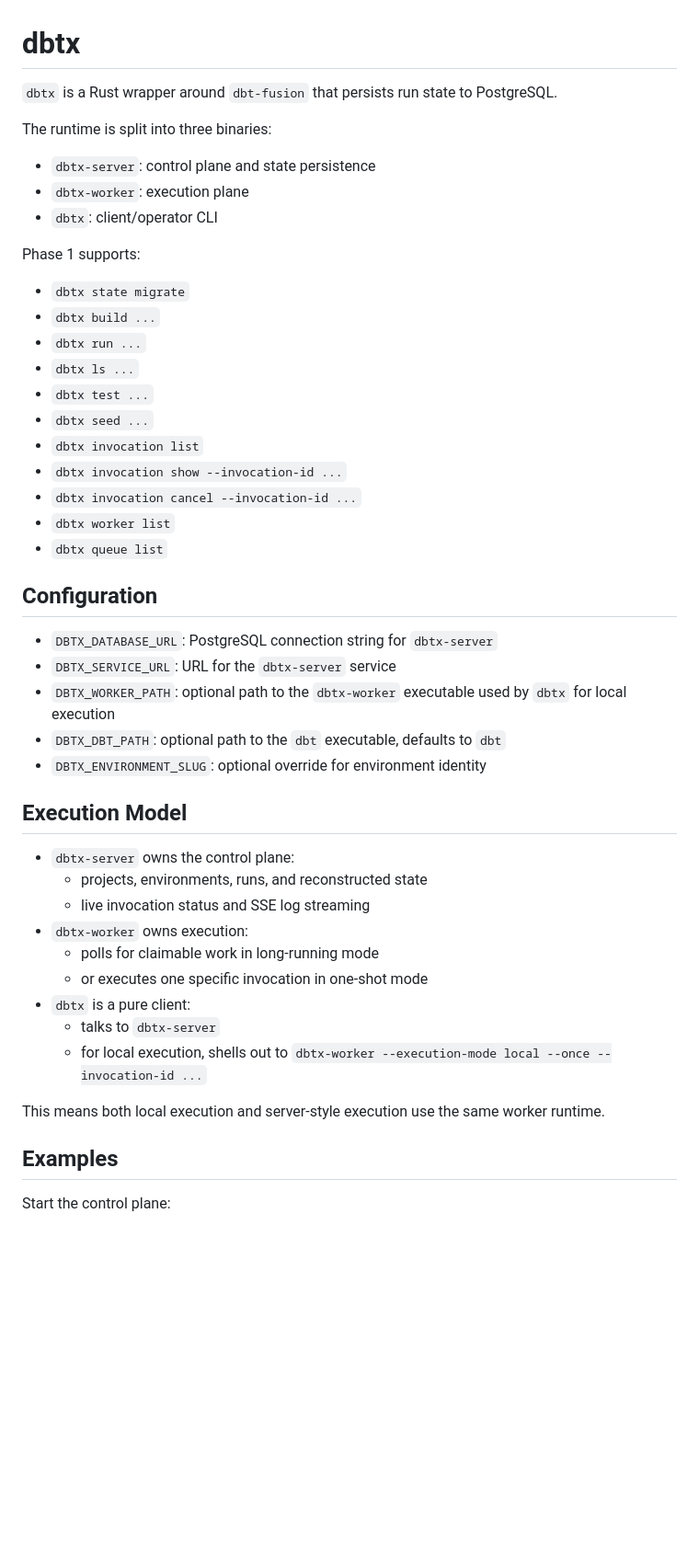
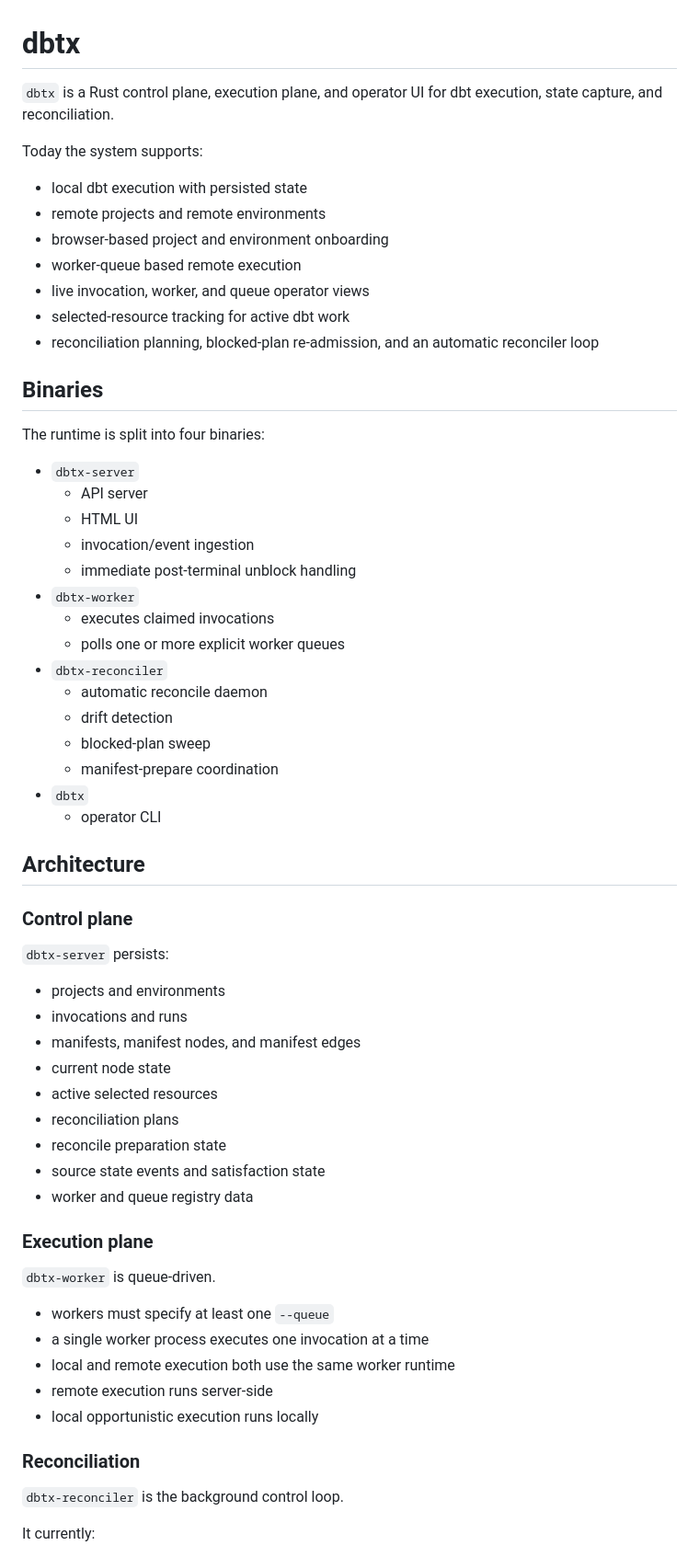
Before and after one commit to maxfirman/dbtx, a Markdown page: README.md, the part around one of its changes. Shown at 92% size. Rendered like a GitHub page; blank space fills up the shorter version.

Commit message:
Refresh project docs and agent guidance

```diff
--- a/README.md
+++ b/README.md
@@ -1,49 +1,66 @@
 # dbtx
 
-`dbtx` is a Rust wrapper around `dbt-fusion` that persists run state to PostgreSQL.
+`dbtx` is a Rust control plane, execution plane, and operator UI for dbt execution, state capture, and reconciliation.
 
-The runtime is split into three binaries:
+Today the system supports:
 
-- `dbtx-server`: control plane and state persistence
-- `dbtx-worker`: execution plane
-- `dbtx`: client/operator CLI
+- local dbt execution with persisted state
+- remote projects and remote environments
+- browser-based project and environment onboarding
+- worker-queue based remote execution
+- live invocation, worker, and queue operator views
+- selected-resource tracking for active dbt work
+- reconciliation planning, blocked-plan re-admission, and an automatic reconciler loop
 
-Phase 1 supports:
+## Binaries
 
-- `dbtx state migrate`
-- `dbtx build ...`
-- `dbtx run ...`
-- `dbtx ls ...`
-- `dbtx test ...`
-- `dbtx seed ...`
-- `dbtx invocation list`
-- `dbtx invocation show --invocation-id ...`
-- `dbtx invocation cancel --invocation-id ...`
-- `dbtx worker list`
-- `dbtx queue list`
+The runtime is split into four binaries:
 
-## Configuration
+- `dbtx-server`
+  - API server
+  - HTML UI
+  - invocation/event ingestion
+  - immediate post-terminal unblock handling
+- `dbtx-worker`
+  - executes claimed invocations
+  - polls one or more explicit worker queues
+- `dbtx-reconciler`
+  - automatic reconcile daemon
+  - drift detection
+  - blocked-plan sweep
+  - manifest-prepare coordination
+- `dbtx`
+  - operator CLI
 
-- `DBTX_DATABASE_URL`: PostgreSQL connection string for `dbtx-server`
-- `DBTX_SERVICE_URL`: URL for the `dbtx-server` service
-- `DBTX_WORKER_PATH`: optional path to the `dbtx-worker` executable used by `dbtx` for local execution
-- `DBTX_DBT_PATH`: optional path to the `dbt` executable, defaults to `dbt`
-- `DBTX_ENVIRONMENT_SLUG`: optional override for environment identity
+## Architecture
 
-## Execution Model
+### Control plane
 
-- `dbtx-server` owns the control plane:
-  - projects, environments, runs, and reconstructed state
-  - live invocation status and SSE log streaming
-- `dbtx-worker` owns execution:
-  - polls for claimable work in long-running mode
-  - or executes one specific invocation in one-shot mode
-- `dbtx` is a pure client:
-  - talks to `dbtx-server`
-  - for local execution, shells out to `dbtx-worker --execution-mode local --once --invocation-id ...`
+`dbtx-server` persists:
 
-This means both local execution and server-style execution use the same worker runtime.
+- projects and environments
+- invocations and runs
+- manifests, manifest nodes, and manifest edges
+- current node state
+- active selected resources
+- reconciliation plans
+- reconcile preparation state
+- source state events and satisfaction state
+- worker and queue registry data
 
-## Examples
+### Execution plane
 
-Start the control plane:
+`dbtx-worker` is queue-driven.
+
+- workers must specify at least one `--queue`
+- a single worker process executes one invocation at a time
+- local and remote execution both use the same worker runtime
+- remote execution runs server-side
+- local opportunistic execution runs locally
+
+### Reconciliation
+
+`dbtx-reconciler` is the background control loop.
+
+It currently:
+
```
Also changed, not shown: other parts of README.md (+202 -34 lines), AGENTS.md (added, +117 -0 lines).
